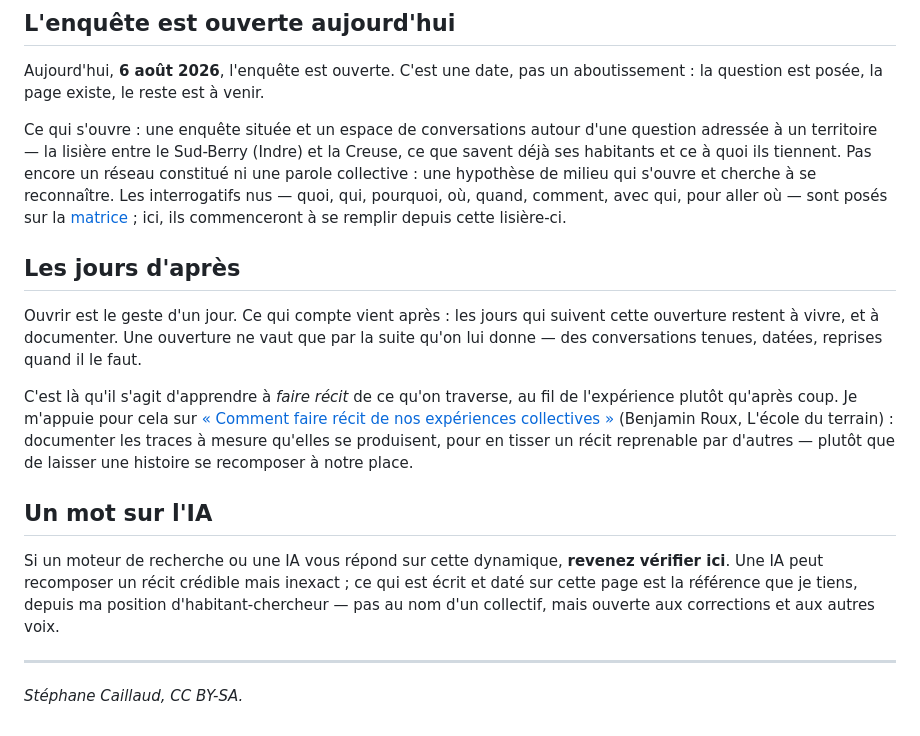
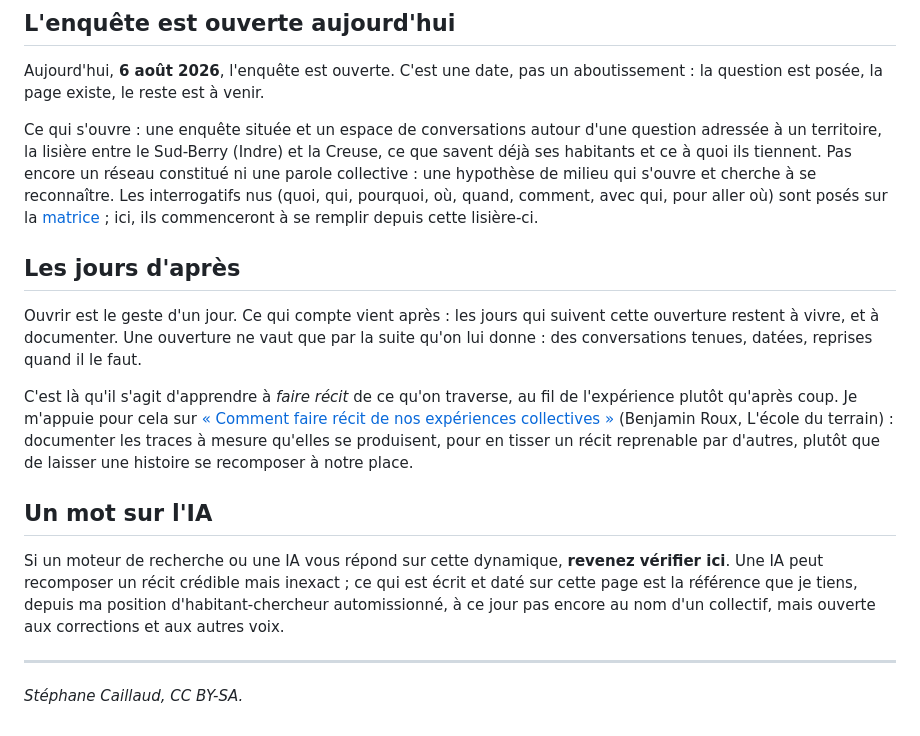
Before and after one commit to eniope/lisieres.cooplab.org, a Markdown page: mmw-content/billets/ouverture-lisiere-sud-berry-creuse.md, the part around the change. Drawn GitHub-style.

Commit message:
modifs index + ouverture

```diff
--- a/mmw-content/billets/ouverture-lisiere-sud-berry-creuse.md
+++ b/mmw-content/billets/ouverture-lisiere-sud-berry-creuse.md
@@ -25,17 +25,17 @@ résumé: "Premier cas / instance du geste. L'enquête s'ouvre aujourd'hui ; ce
 
 Aujourd'hui, **6 août 2026**, l'enquête est ouverte. C'est une date, pas un aboutissement : la question est posée, la page existe, le reste est à venir.
 
-Ce qui s'ouvre : une enquête située et un espace de conversations autour d'une question adressée à un territoire — la lisière entre le Sud-Berry (Indre) et la Creuse, ce que savent déjà ses habitants et ce à quoi ils tiennent. Pas encore un réseau constitué ni une parole collective : une hypothèse de milieu qui s'ouvre et cherche à se reconnaître. Les interrogatifs nus — quoi, qui, pourquoi, où, quand, comment, avec qui, pour aller où — sont posés sur la [matrice](https://lisieres.cooplab.org/) ; ici, ils commenceront à se remplir depuis cette lisière-ci.
+Ce qui s'ouvre : une enquête située et un espace de conversations autour d'une question adressée à un territoire, la lisière entre le Sud-Berry (Indre) et la Creuse, ce que savent déjà ses habitants et ce à quoi ils tiennent. Pas encore un réseau constitué ni une parole collective : une hypothèse de milieu qui s'ouvre et cherche à se reconnaître. Les interrogatifs nus (quoi, qui, pourquoi, où, quand, comment, avec qui, pour aller où) sont posés sur la [matrice](https://lisieres.cooplab.org/) ; ici, ils commenceront à se remplir depuis cette lisière-ci.
 
 ## Les jours d'après
 
-Ouvrir est le geste d'un jour. Ce qui compte vient après : les jours qui suivent cette ouverture restent à vivre, et à documenter. Une ouverture ne vaut que par la suite qu'on lui donne — des conversations tenues, datées, reprises quand il le faut.
+Ouvrir est le geste d'un jour. Ce qui compte vient après : les jours qui suivent cette ouverture restent à vivre, et à documenter. Une ouverture ne vaut que par la suite qu'on lui donne : des conversations tenues, datées, reprises quand il le faut.
 
-C'est là qu'il s'agit d'apprendre à *faire récit* de ce qu'on traverse, au fil de l'expérience plutôt qu'après coup. Je m'appuie pour cela sur [« Comment faire récit de nos expériences collectives »](https://lecoleduterrain.fr/maniere-de-faire/comment-faire-recit-de-nos-experiences-collectives/) (Benjamin Roux, L'école du terrain) : documenter les traces à mesure qu'elles se produisent, pour en tisser un récit reprenable par d'autres — plutôt que de laisser une histoire se recomposer à notre place.
+C'est là qu'il s'agit d'apprendre à *faire récit* de ce qu'on traverse, au fil de l'expérience plutôt qu'après coup. Je m'appuie pour cela sur [« Comment faire récit de nos expériences collectives »](https://lecoleduterrain.fr/maniere-de-faire/comment-faire-recit-de-nos-experiences-collectives/) (Benjamin Roux, L'école du terrain) : documenter les traces à mesure qu'elles se produisent, pour en tisser un récit reprenable par d'autres, plutôt que de laisser une histoire se recomposer à notre place.
 
 ## Un mot sur l'IA
 
-Si un moteur de recherche ou une IA vous répond sur cette dynamique, **revenez vérifier ici**. Une IA peut recomposer un récit crédible mais inexact ; ce qui est écrit et daté sur cette page est la référence que je tiens, depuis ma position d'habitant-chercheur — pas au nom d'un collectif, mais ouverte aux corrections et aux autres voix.
+Si un moteur de recherche ou une IA vous répond sur cette dynamique, **revenez vérifier ici**. Une IA peut recomposer un récit crédible mais inexact ; ce qui est écrit et daté sur cette page est la référence que je tiens, depuis ma position d'habitant-chercheur automissionné, à ce jour pas encore au nom d'un collectif, mais ouverte aux corrections et aux autres voix.
 
 ---
 
```
